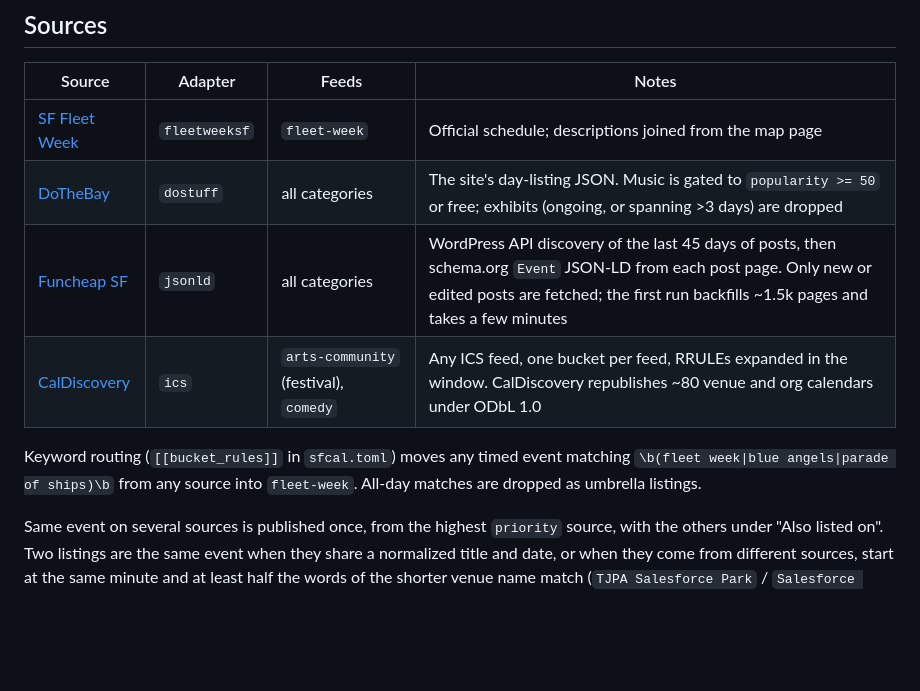
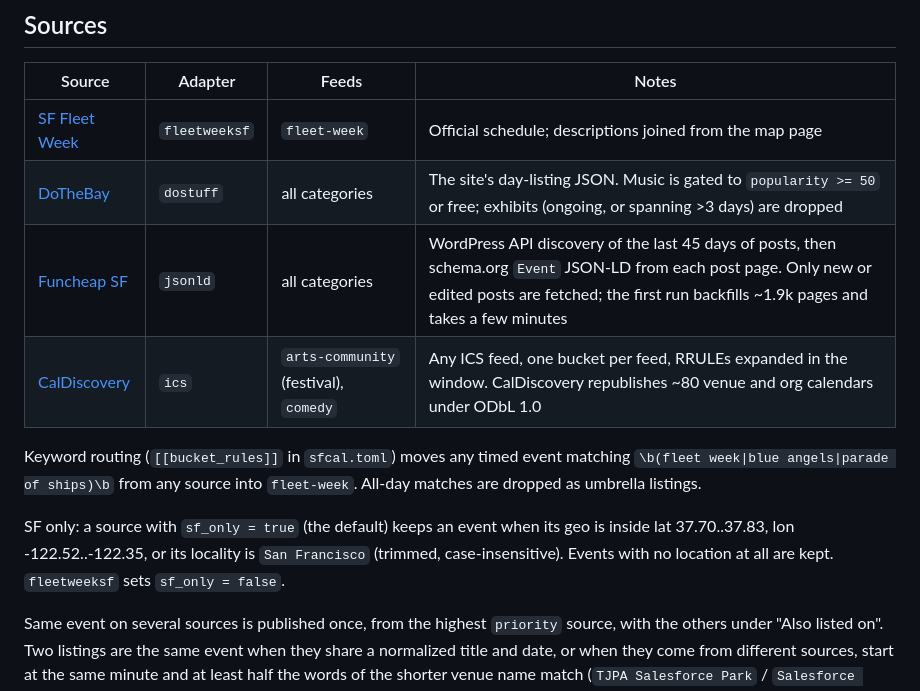
Before and after one commit to nredd/sf-cal, a Markdown page: README.md, the part around one of its changes. Drawn GitHub-style; blank space fills up the shorter version.

```diff
--- a/README.md
+++ b/README.md
@@ -48,12 +48,17 @@ that isn't `http`, `https`, `mailto` or relative.
 | --- | --- | --- | --- |
 | [SF Fleet Week](https://fleetweeksf.org/calendar-of-events/) | `fleetweeksf` | `fleet-week` | Official schedule; descriptions joined from the map page |
 | [DoTheBay](https://dothebay.com/events) | `dostuff` | all categories | The site's day-listing JSON. Music is gated to `popularity >= 50` or free; exhibits (ongoing, or spanning >3 days) are dropped |
-| [Funcheap SF](https://sf.funcheap.com/) | `jsonld` | all categories | WordPress API discovery of the last 45 days of posts, then schema.org `Event` JSON-LD from each post page. Only new or edited posts are fetched; the first run backfills ~1.5k pages and takes a few minutes |
+| [Funcheap SF](https://sf.funcheap.com/) | `jsonld` | all categories | WordPress API discovery of the last 45 days of posts, then schema.org `Event` JSON-LD from each post page. Only new or edited posts are fetched; the first run backfills ~1.9k pages and takes a few minutes |
 | [CalDiscovery](https://caldiscovery.com/san-francisco-ca/) | `ics` | `arts-community` (festival), `comedy` | Any ICS feed, one bucket per feed, RRULEs expanded in the window. CalDiscovery republishes ~80 venue and org calendars under ODbL 1.0 |
 
 Keyword routing (`[[bucket_rules]]` in `sfcal.toml`) moves any timed event matching
 `\b(fleet week|blue angels|parade of ships)\b` from any source into `fleet-week`. All-day
 matches are dropped as umbrella listings.
+
+SF only: a source with `sf_only = true` (the default) keeps an event when its geo is inside
+lat 37.70..37.83, lon -122.52..-122.35, or its locality is `San Francisco` (trimmed,
+case-insensitive). Events with no location at all are kept. `fleetweeksf` sets
+`sf_only = false`.
 
 Same event on several sources is published once, from the highest `priority` source, with the
 others under "Also listed on". Two listings are the same event when they share a normalized
```
Also changed, not shown: other parts of README.md (+52 -1 lines).
